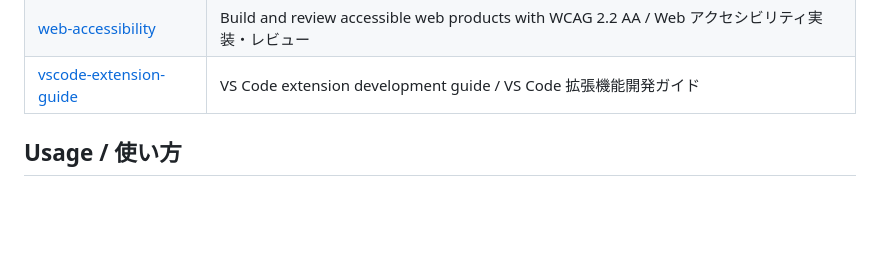
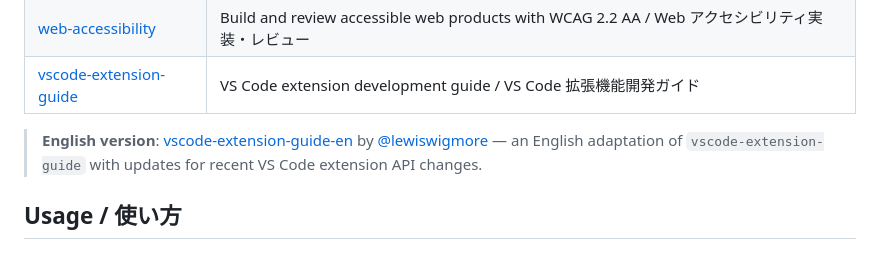
Before and after one commit to aktsmm/Agent-Skills, a Markdown page: README.md, the part around the change. Drawn GitHub-style; blank space fills up the shorter version.

Commit message:
docs: add link to English adaptation of vscode-extension-guide (closes #1)

```diff
--- a/README.md
+++ b/README.md
@@ -35,6 +35,8 @@ GitHub Copilot と Claude 向けの Agent Skills コレクションです。
 | [skill-finder](skill-finder/)                           | Search skills and route to the right customization primitive / スキル検索と customization 振り分け            |
 | [web-accessibility](web-accessibility/)                 | Build and review accessible web products with WCAG 2.2 AA / Web アクセシビリティ実装・レビュー                |
 | [vscode-extension-guide](vscode-extension-guide/)       | VS Code extension development guide / VS Code 拡張機能開発ガイド                                              |
+
+> **English version**: [vscode-extension-guide-en](https://github.com/lewiswigmore/agent-skills/tree/main/vscode-extension-guide-en) by [@lewiswigmore](https://github.com/lewiswigmore) — an English adaptation of `vscode-extension-guide` with updates for recent VS Code extension API changes.
 
 ## Usage / 使い方
 
```
Also changed, not shown: vscode-extension-guide/SKILL.md (+3 -1 lines).
